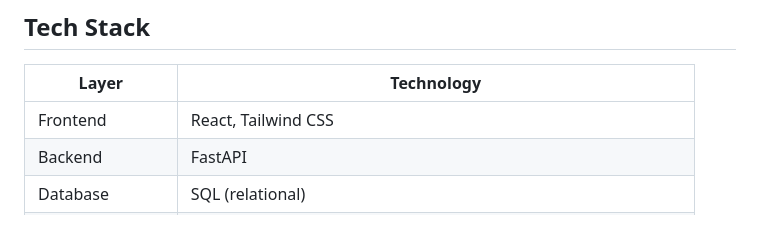
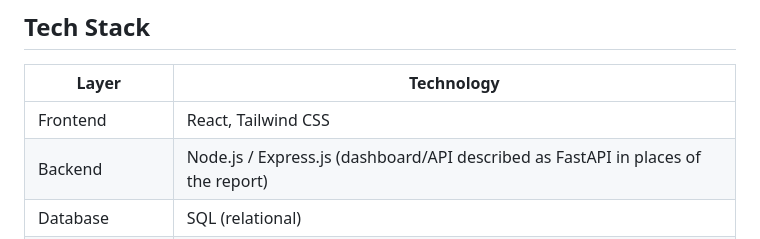
Before and after one commit to khadkaabishek/Automated-Two-Wheeler-Violation-Detection-and-E-Challan-System, a Markdown page: README.md, the part around one of its changes. Drawn GitHub-style.

Commit message:
Update on minor deatils in git Repo (#6)
* Update project title formatting in README.md

* Revise README with comprehensive project details

Expanded the README to include project overview, key features, system architecture, tech stack, datasets, functional and non-functional requirements, project scope, limitations, timeline, team distribution, expected outcomes, and conclusion.

* Remove outdated note about README updates

Removed note about updating README sections after finalizing implementation details.

```diff
--- a/README.md
+++ b/README.md
@@ -50,7 +50,7 @@ Supporting design artifacts (see project report for diagrams): Use Case Diagram,
 | Layer | Technology |
 |---|---|
 | Frontend | React, Tailwind CSS |
-| Backend | FastAPI |
+| Backend | Node.js / Express.js (dashboard/API described as FastAPI in places of the report) |
 | Database | SQL (relational) |
 | Object Detection | YOLOv8 (YOLO family) |
 | Tracking | ByteTrack / DeepSORT |
```
Also changed, not shown: other parts of README.md (+2 -2 lines).
